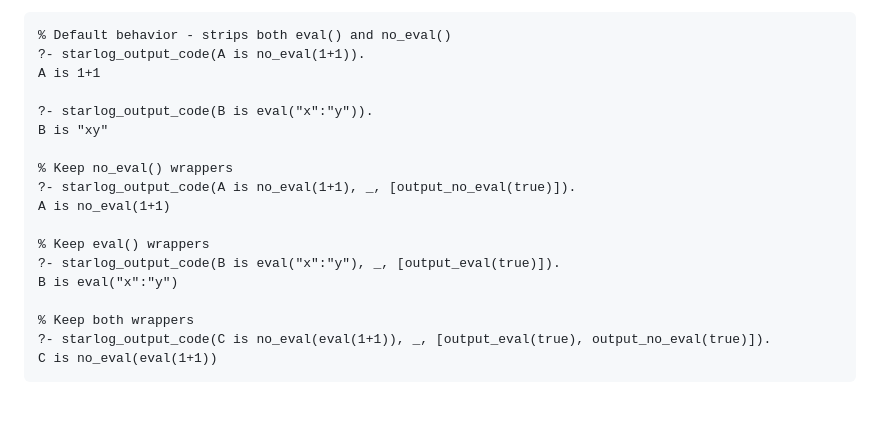
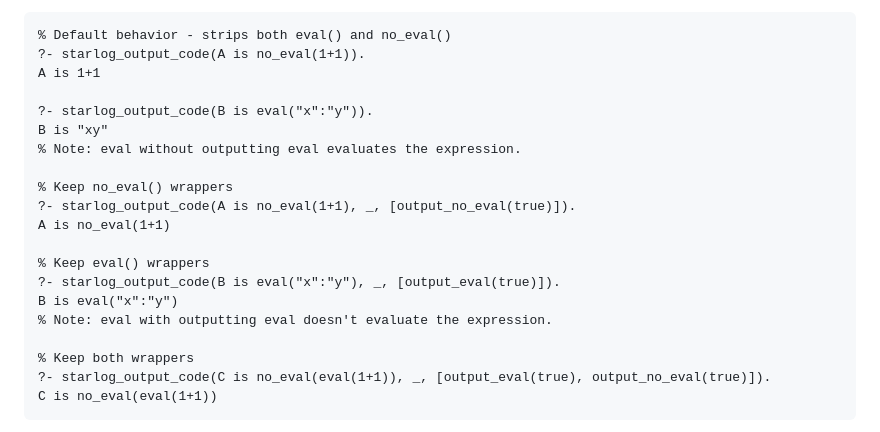
Before and after one commit to luciangreen/Starlog, a Markdown page: README.md, the part around the change. Rendered like a GitHub page; blank space fills up the shorter version.

Commit message:
Update README with examples of starlog_output_code

```diff
--- a/README.md
+++ b/README.md
@@ -555,6 +555,7 @@ A is 1+1
 
 ?- starlog_output_code(B is eval("x":"y")).
 B is "xy"
+% Note: eval without outputting eval evaluates the expression.
 
 % Keep no_eval() wrappers
 ?- starlog_output_code(A is no_eval(1+1), _, [output_no_eval(true)]).
@@ -563,6 +564,7 @@ A is no_eval(1+1)
 % Keep eval() wrappers
 ?- starlog_output_code(B is eval("x":"y"), _, [output_eval(true)]).
 B is eval("x":"y")
+% Note: eval with outputting eval doesn't evaluate the expression.
 
 % Keep both wrappers
 ?- starlog_output_code(C is no_eval(eval(1+1)), _, [output_eval(true), output_no_eval(true)]).
```
